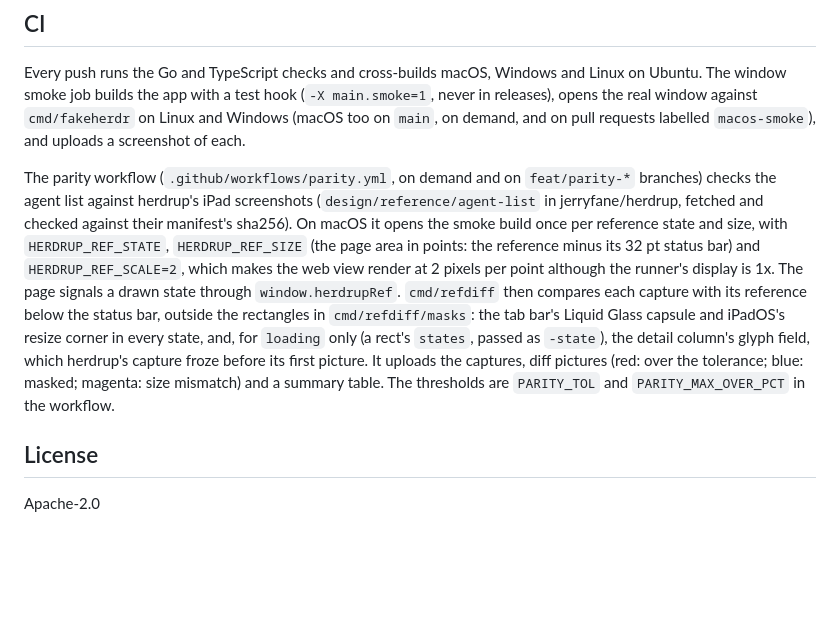
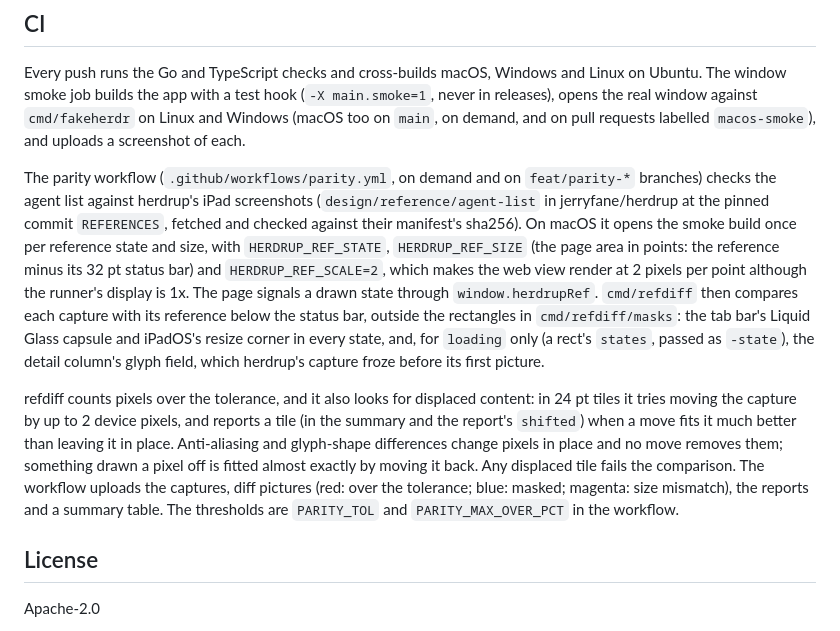
Before and after one commit to jerryfane/herdrup-desktop, a Markdown page: README.md, the part around the change. Drawn GitHub-style; blank space fills up the shorter version.

Commit message:
README: the displacement scan and the pinned references (#16)

```diff
--- a/README.md
+++ b/README.md
@@ -107,17 +107,23 @@ requests labelled `macos-smoke`), and uploads a
 screenshot of each.
 
 The parity workflow (`.github/workflows/parity.yml`, on demand and on `feat/parity-*` branches) checks
-the agent list against herdrup's iPad screenshots (`design/reference/agent-list` in jerryfane/herdrup,
-fetched and checked against their manifest's sha256). On macOS it opens the smoke build once per
-reference state and size, with `HERDRUP_REF_STATE`, `HERDRUP_REF_SIZE` (the page area in points: the
-reference minus its 32 pt status bar) and `HERDRUP_REF_SCALE=2`, which makes the web view render at
-2 pixels per point although the runner's display is 1x. The page signals a drawn state through
-`window.herdrupRef`. `cmd/refdiff` then compares each capture with its reference below the status bar,
-outside the rectangles in `cmd/refdiff/masks`: the tab bar's Liquid Glass capsule and iPadOS's resize
-corner in every state, and, for `loading` only (a rect's `states`, passed as `-state`), the detail
-column's glyph field, which herdrup's capture froze before its first picture. It uploads the captures, diff pictures (red: over the tolerance; blue: masked; magenta: size
-mismatch) and a summary table. The thresholds are `PARITY_TOL` and `PARITY_MAX_OVER_PCT` in the
-workflow.
+the agent list against herdrup's iPad screenshots (`design/reference/agent-list` in jerryfane/herdrup at
+the pinned commit `REFERENCES`, fetched and checked against their manifest's sha256). On macOS it opens
+the smoke build once per reference state and size, with `HERDRUP_REF_STATE`, `HERDRUP_REF_SIZE` (the
+page area in points: the reference minus its 32 pt status bar) and `HERDRUP_REF_SCALE=2`, which makes
+the web view render at 2 pixels per point although the runner's display is 1x. The page signals a drawn
+state through `window.herdrupRef`. `cmd/refdiff` then compares each capture with its reference below
+the status bar, outside the rectangles in `cmd/refdiff/masks`: the tab bar's Liquid Glass capsule and
+iPadOS's resize corner in every state, and, for `loading` only (a rect's `states`, passed as `-state`),
+the detail column's glyph field, which herdrup's capture froze before its first picture.
+
+refdiff counts pixels over the tolerance, and it also looks for displaced content: in 24 pt tiles it
+tries moving the capture by up to 2 device pixels, and reports a tile (in the summary and the report's
+`shifted`) when a move fits it much better than leaving it in place. Anti-aliasing and glyph-shape
+differences change pixels in place and no move removes them; something drawn a pixel off is fitted
+almost exactly by moving it back. Any displaced tile fails the comparison. The workflow uploads the
+captures, diff pictures (red: over the tolerance; blue: masked; magenta: size mismatch), the reports
+and a summary table. The thresholds are `PARITY_TOL` and `PARITY_MAX_OVER_PCT` in the workflow.
 
 ## License
 
```
